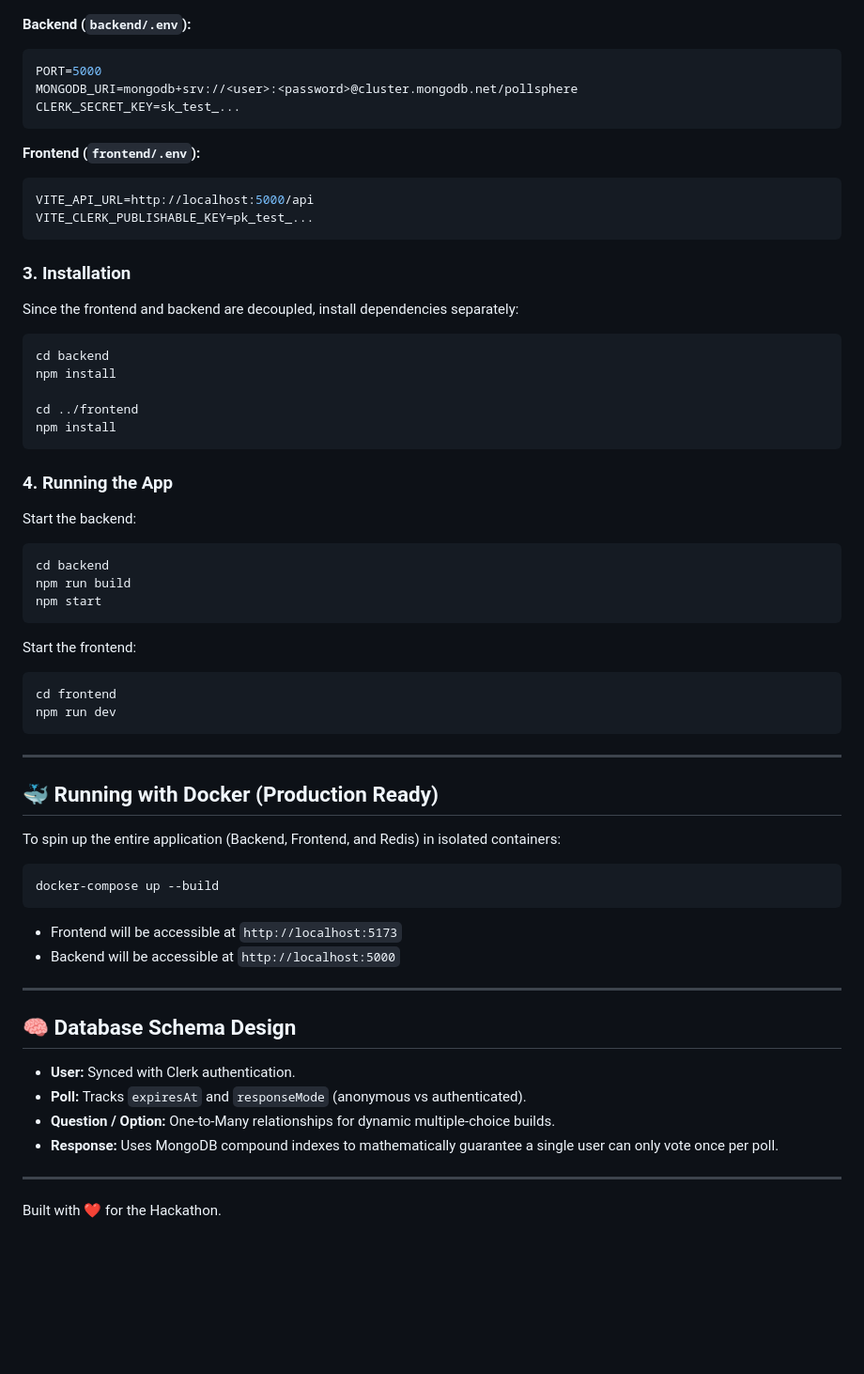
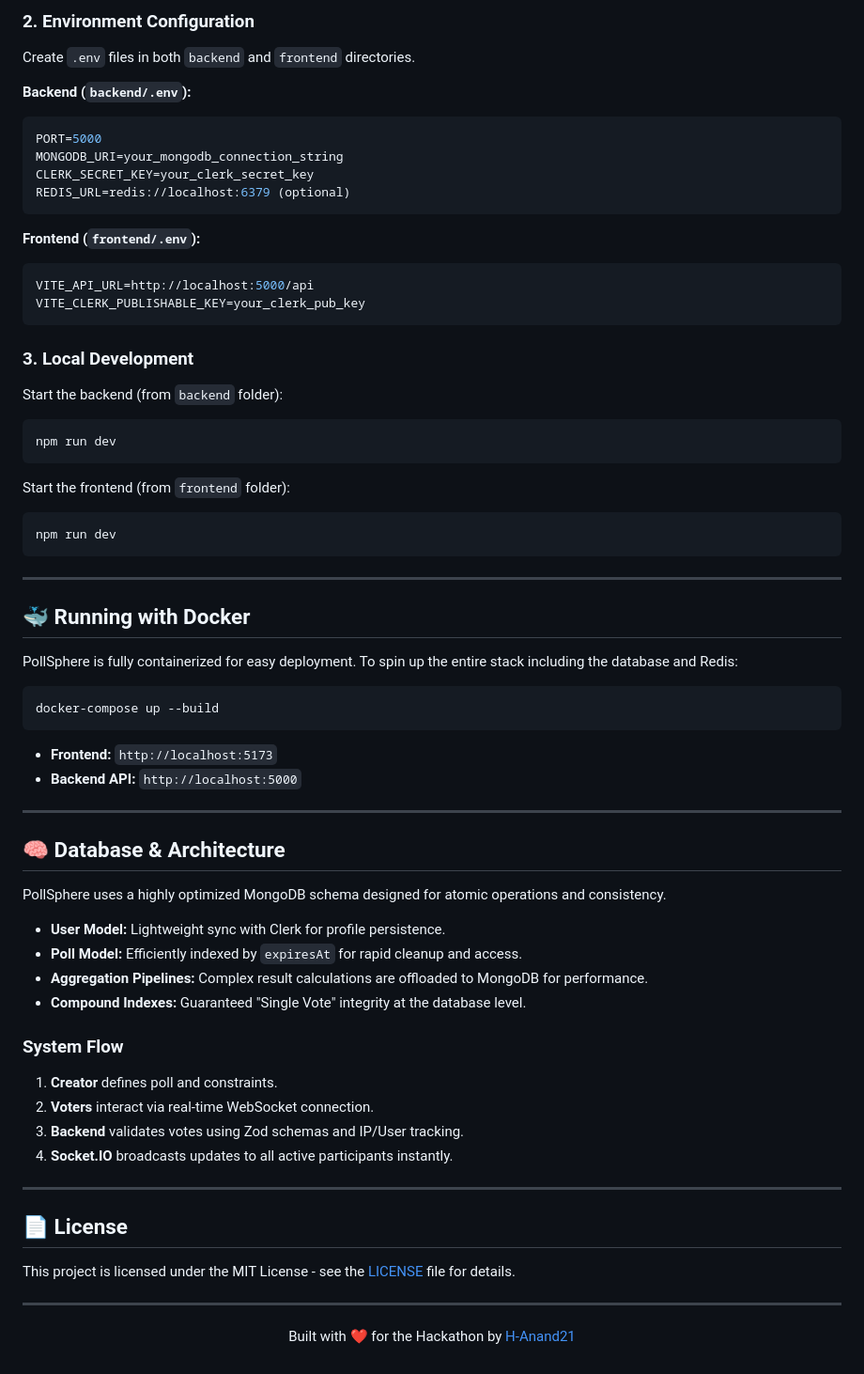
Before and after one commit to h-anand21/hackathon, a Markdown page: PollSphere/README.md, the part around one of its changes. Shown at 94% size. GitHub-like rendering; blank space fills up the shorter version.

````diff
--- a/PollSphere/README.md
+++ b/PollSphere/README.md
@@ -48,63 +74,71 @@ Create a `.env` file in the root `backend` and `frontend` folders using the prov
+### 2. Environment Configuration
+
+Create `.env` files in both `backend` and `frontend` directories.
 
 **Backend (`backend/.env`):**
 ```env
 PORT=5000
-MONGODB_URI=mongodb+srv://<user>:<password>@cluster.mongodb.net/pollsphere
-CLERK_SECRET_KEY=sk_test_...
+MONGODB_URI=your_mongodb_connection_string
+CLERK_SECRET_KEY=your_clerk_secret_key
+REDIS_URL=redis://localhost:6379 (optional)
 ```
 
 **Frontend (`frontend/.env`):**
 ```env
 VITE_API_URL=http://localhost:5000/api
-VITE_CLERK_PUBLISHABLE_KEY=pk_test_...
+VITE_CLERK_PUBLISHABLE_KEY=your_clerk_pub_key
 ```
 
-### 3. Installation
-Since the frontend and backend are decoupled, install dependencies separately:
+### 3. Local Development
 
+Start the backend (from `backend` folder):
 ```bash
-cd backend
-npm install
-
-cd ../frontend
-npm install
+npm run dev
 ```
 
-### 4. Running the App
-Start the backend:
+Start the frontend (from `frontend` folder):
 ```bash
-cd backend
-npm run build
-npm start
-```
-
-Start the frontend:
-```bash
-cd frontend
 npm run dev
 ```
 
 ---
 
-## 🐳 Running with Docker (Production Ready)
+## 🐳 Running with Docker
 
-To spin up the entire application (Backend, Frontend, and Redis) in isolated containers:
+PollSphere is fully containerized for easy deployment. To spin up the entire stack including the database and Redis:
 
 ```bash
 docker-compose up --build
 ```
-* Frontend will be accessible at `http://localhost:5173`
-* Backend will be accessible at `http://localhost:5000`
+
+- **Frontend:** `http://localhost:5173`
+- **Backend API:** `http://localhost:5000`
 
 ---
 
-## 🧠 Database Schema Design
+## 🧠 Database & Architecture
 
-* **User:** Synced with Clerk authentication.
-* **Poll:** Tracks `expiresAt` and `responseMode` (anonymous vs authenticated).
-* **Question / Option:** One-to-Many relationships for dynamic multiple-choice builds.
-* **Response:** Uses MongoDB compound indexes to mathematically guarantee a single user can only vote once per poll.
+PollSphere uses a highly optimized MongoDB schema designed for atomic operations and consistency.
+
+- **User Model:** Lightweight sync with Clerk for profile persistence.
+- **Poll Model:** Efficiently indexed by `expiresAt` for rapid cleanup and access.
+- **Aggregation Pipelines:** Complex result calculations are offloaded to MongoDB for performance.
+- **Compound Indexes:** Guaranteed "Single Vote" integrity at the database level.
+
+### System Flow
+1. **Creator** defines poll and constraints.
+2. **Voters** interact via real-time WebSocket connection.
+3. **Backend** validates votes using Zod schemas and IP/User tracking.
+4. **Socket.IO** broadcasts updates to all active participants instantly.
 
 ---
 
-Built with ❤️ for the Hackathon.
+## 📄 License
+
+This project is licensed under the MIT License - see the [LICENSE](LICENSE) file for details.
+
+---
+
+<p align="center">
+  Built with ❤️ for the Hackathon by <a href="https://github.com/h-anand21">H-Anand21</a>
+</p>
````
Also changed, not shown: other parts of PollSphere/README.md (+57 -31 lines), PollSphere/PLAN.md (deleted, +0 -99 lines), PollSphere/pollsphere_banner_1778838595752.png (added).
